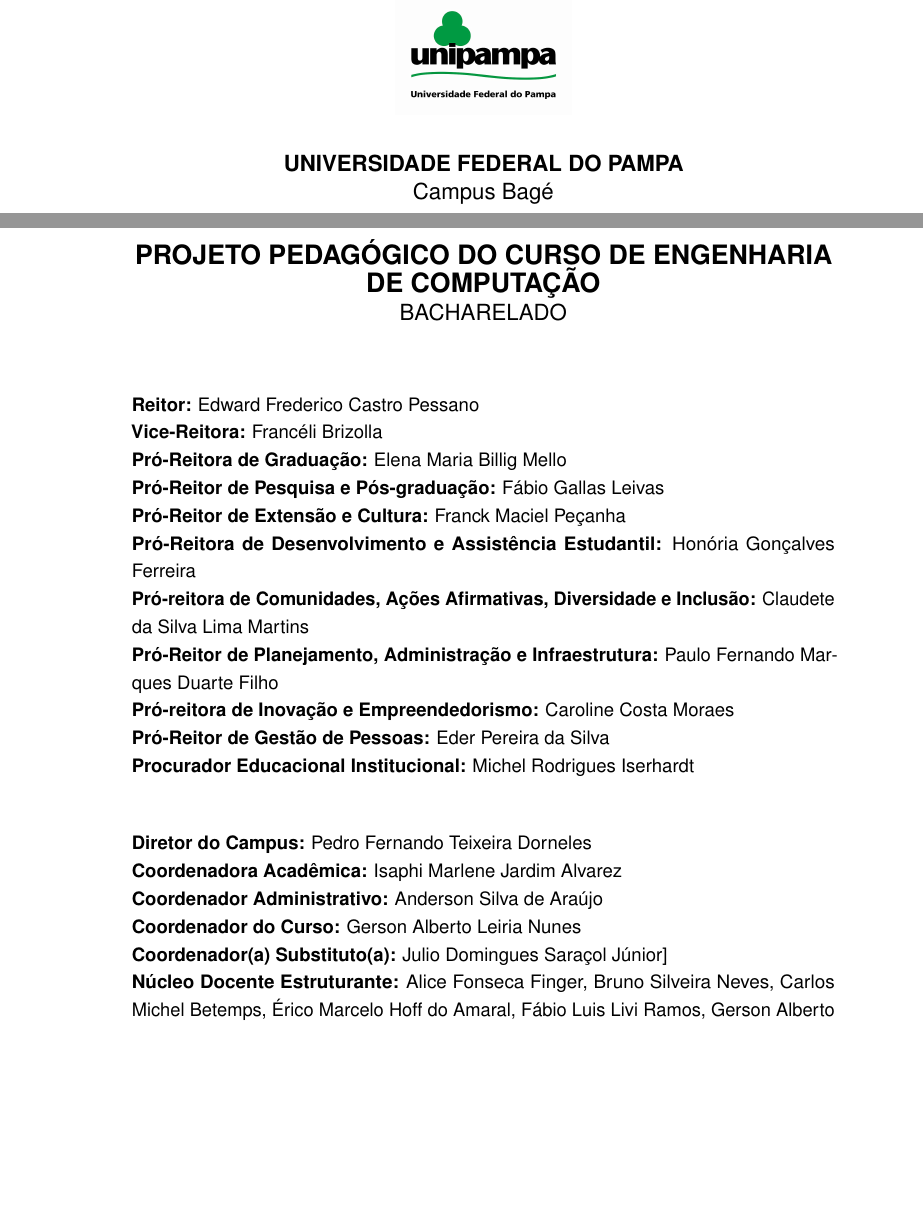
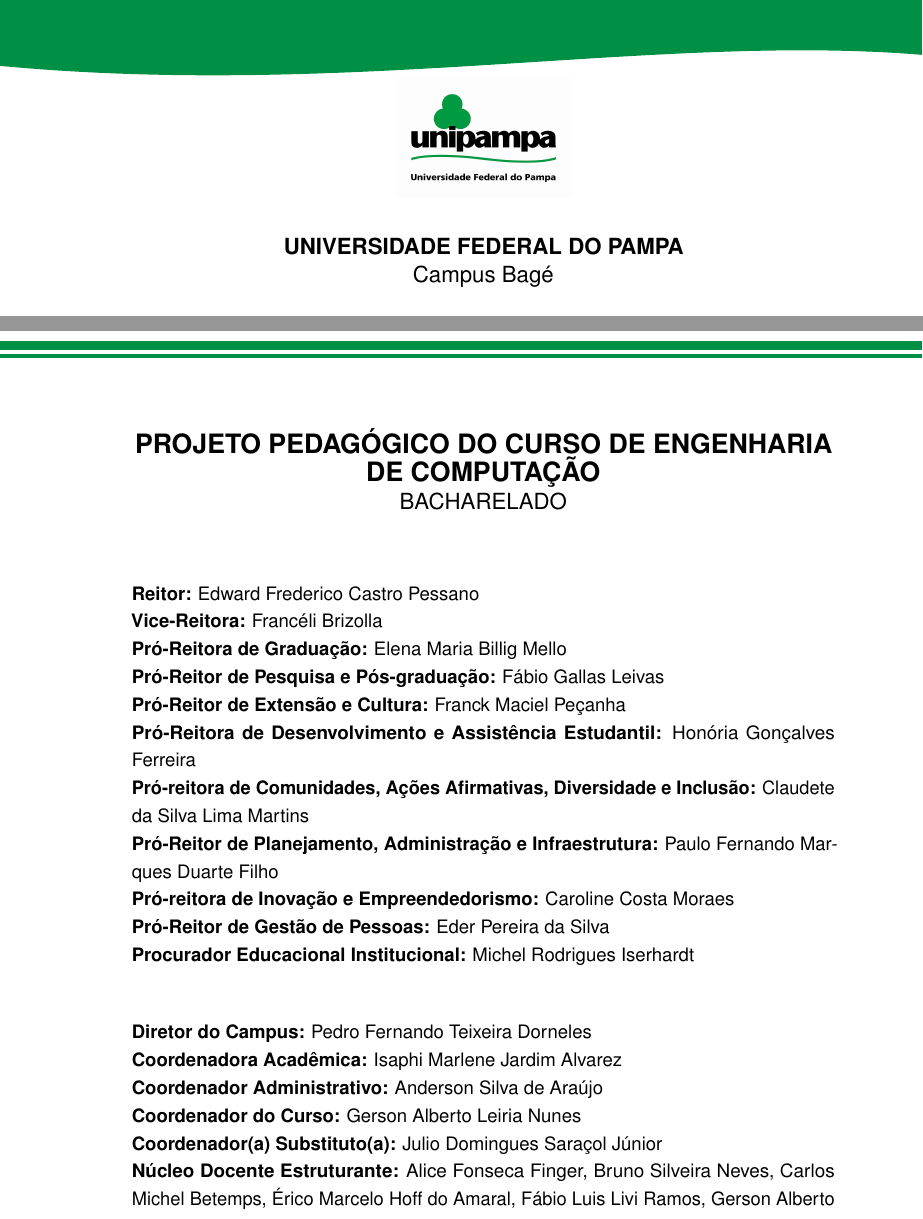
Before and after one commit to juliosdomingues/template_latex_ppc_ec_2026, a LaTeX thesis (main.tex, which reads pre_textuais/01_capa_equipe.tex): two parts of pages 1 and 2 of 26, joined at a grey line, cut so that both start at the same text, the shorter picture padded with empty space. Compiled offline with pdfLaTeX.

Commit message:
Update 01_capa_equipe.tex
Atualização dos cabeçalhos e rodapés de acordo com o modelo
https://sites.unipampa.edu.br/nppc/files/2026/03/template-ppc-2026-atualizado.docx

```diff
--- a/pre_textuais/01_capa_equipe.tex
+++ b/pre_textuais/01_capa_equipe.tex
@@ -1,6 +1,39 @@
-% pre_textuais/01_capa_equipe.tex\
+% --- CAPA ---
 
-% --- CAPA ---
+% ==========================================
+% 1. LAYOUT DA CAPA (Página 1)
+% ==========================================
+\AddToShipoutPictureBG*{ % O '*' garante que isso só apareça na Capa
+\begin{tikzpicture}[remember picture, overlay]
+
+        % 1. CABEÇALHO ONDULADO (ALTURA PELA METADE)
+        \fill[VerdeUnipampa]
+            (current page.north west) --
+            ([yshift=-1.5cm]current page.north west) % Era -3cm
+            .. controls ([xshift=8cm, yshift=-2.25cm]current page.north west) % Curva era -4.5cm
+            and ([xshift=15cm, yshift=-0.75cm]current page.north west) % Curva era -1.5cm
+            .. ([yshift=-1.25cm]current page.north east) % Final era -2.5cm
+            -- (current page.north east) -- cycle;
+
+        % Texto ajustado para a nova altura do cabeçalho
+        \node[anchor=north west, text=white, font=\bfseries\large] at ([xshift=1.5cm, yshift=-0.4cm]current page.north west){};
+        \node[anchor=north west, text=white, font=\tiny] at ([xshift=1.5cm, yshift=-0.9cm]current page.north west){};
+
+        % 2. RODAPÉ ONDULADO (ALTURA PELA METADE)
+        \fill[VerdeUnipampa]
+            (current page.south west) --
+            ([yshift=1cm]current page.south west) % Era 2cm
+            .. controls ([xshift=10cm, yshift=2cm]current page.south west) % Curva era 4cm
+            and ([xshift=16cm, yshift=0.25cm]current page.south west) % Curva era 0.5cm
+            .. ([yshift=0.75cm]current page.south east) % Final era 1.5cm
+            -- (current page.south east) -- cycle;
+
+        % Texto ajustado no rodapé
+        \node[anchor=south, text=white, font=\bfseries\small] at ([yshift=0.4cm]current page.south){};
+    \end{tikzpicture}
+}
+
+
 
 \begin{center}
     \thispagestyle{estilocapa} % Puxa o logo pro cabeçalho e tira paginação
@@ -25,8 +58,42 @@
 
 \newpage
 
+
+\newpage
+\thispagestyle{empty} % Garante que não há numeração padrão do LaTeX nesta página
+
 % --- EQUIPE DIRETIVA ---
-\thispagestyle{padraoppc}
+
+% =================================================================
+% INICIA OS RETÂNGULOS VERDES A PARTIR DA FOLHA 2 (E TODAS AS SEGUINTES)
+% =================================================================
+\AddToShipoutPictureBG{
+    \ifnum\value{page}>1 % Mantém a regra de começar após a folha da equipe
+    \begin{tikzpicture}[remember picture, overlay]
+        % --- CABEÇALHO DUPLO ---
+        % 1º Retângulo (Principal): começa a 0.5cm da borda, altura de 0.6cm
+        \fill[VerdeUnipampa] ([yshift=-1.0cm]current page.north west) rectangle ([yshift=-1.2cm]current page.north east);
+
+        % 2º Retângulo (Linha fina): espaço de 0.3cm após o primeiro, altura de 0.1cm
+        \fill[VerdeUnipampa] ([yshift=-1.3cm]current page.north west) rectangle ([yshift=-1.4cm]current page.north east);
+
+        % Texto no Retângulo Principal
+        \node[anchor=east, text=white, font=\bfseries\tiny] at ([xshift=-1cm, yshift=-0.8cm]current page.north east) {};
+
+        % --- RODAPÉ DUPLO ---
+        % 1º Retângulo (Principal): começa a 0.5cm da borda inferior
+        \fill[VerdeUnipampa] ([yshift=1.0cm]current page.south west) rectangle ([yshift=1.2cm]current page.south east);
+
+        % 2º Retângulo (Linha fina): espaço de 0.3cm
+        \fill[VerdeUnipampa] ([yshift=1.3cm]current page.south west) rectangle ([yshift=1.4cm]current page.south east);
+
+        % Número da página centralizado no retângulo principal do rodapé
+        \node[anchor=south, text=white] at ([yshift=0.65cm]current page.south) {};
+    \end{tikzpicture}
+    \fi
+}
+% =================================================================
+
 \begin{center}
     {\Large \textbf{PROJETO PEDAGÓGICO DO CURSO DE ENGENHARIA DE COMPUTAÇÃO}}\\
     {\large BACHARELADO}
@@ -50,9 +117,7 @@
 \textbf{Coordenadora Acadêmica:} Isaphi Marlene Jardim Alvarez\\
 \textbf{Coordenador Administrativo:} Anderson Silva de Araújo\\
 \textbf{Coordenador do Curso:} Gerson Alberto Leiria Nunes\\
-\textbf{Coordenador(a) Substituto(a):} Julio Domingues Saraçol Júnior]\\
+\textbf{Coordenador(a) Substituto(a):} Julio Domingues Saraçol Júnior\\
 \textbf{Núcleo Docente Estruturante:} Alice Fonseca Finger, Bruno Silveira Neves, Carlos Michel Betemps, Érico Marcelo Hoff do Amaral, Fábio Luis Livi Ramos, Gerson Alberto Leiria Nunes, Julio Domingues Saraçol Júnior, Leonardo Bidese de Pinho, Sandra Dutra Piovesan e Sandro da Silva Camargo
-%\textbf{Colaborador(es) (opcional):} [Nome dos Colaboradores, se houver]\\
-%\textbf{Revisor(es) (se houver):} [Nome dos Revisores, se houver]
 
 \newpage
```
